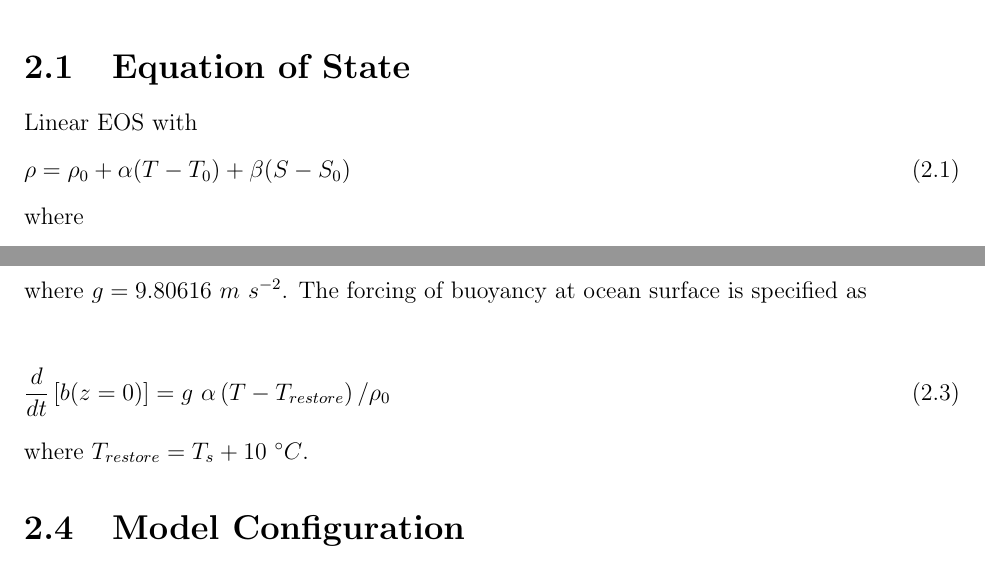
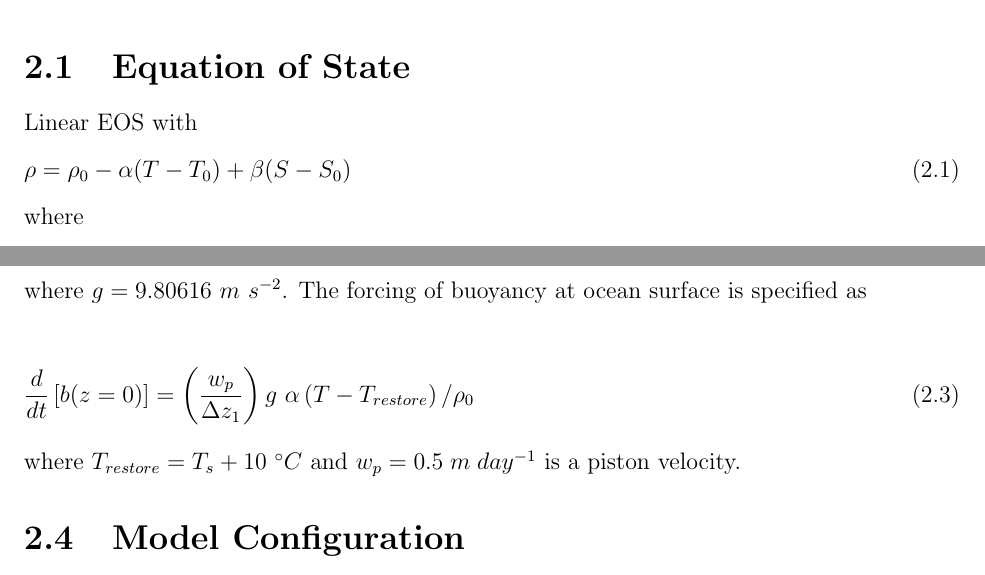
Before and after one commit to CVMix/CVMix-scratch, a LaTeX document (KPPTestCases/KPP_test_cases.tex): two parts of pages 4 and 5 of 7, joined at a grey line, cut so that both start at the same text. Compiled offline with LaTeX, dvips and Ghostscript.

Commit message:
Updates during implementation in MOM6
- Changed sign of alpha in EOS
- Added piston velocity for buoyancy restoring

```diff
--- a/KPPTestCases/KPP_test_cases.tex
+++ b/KPPTestCases/KPP_test_cases.tex
@@ -32,7 +32,7 @@ This document is to specify a set of one-dimensional (column) test cases to eval
 \section{Equation of State}
 Linear EOS with
 \begin{equation}
-\rho = \rho_0 + \alpha (T-T_0) + \beta (S-S_0)
+\rho = \rho_0 - \alpha (T-T_0) + \beta (S-S_0)
 \end{equation}
 where
 \begin{align*}
@@ -76,9 +76,9 @@ b(x,y,z,t) = -g \ \frac{\rho-\rho_0}{\rho_0}
 where $g=9.80616 \ m \ s^{-2}$. The forcing of buoyancy at ocean surface is specified as
 
 \begin{equation}
-\frac{d}{dt} \left[ b(z=0) \right] = g \ \alpha \left(T - T_{restore} \right) / \rho_0
+\frac{d}{dt} \left[ b(z=0) \right] = \left( \frac{w_p}{\Delta z_1} \right) g \ \alpha \left(T - T_{restore} \right) / \rho_0
 \end{equation}
-where $T_{restore}=T_s+10\ ^{\circ}C$.
+where $T_{restore}=T_s+10\ ^{\circ}C$ and $w_p = 0.5 \;m\;day^{-1}$ is a piston velocity.
 
 \section{Model Configuration}
 \subsection{Reference Configuration}
```
